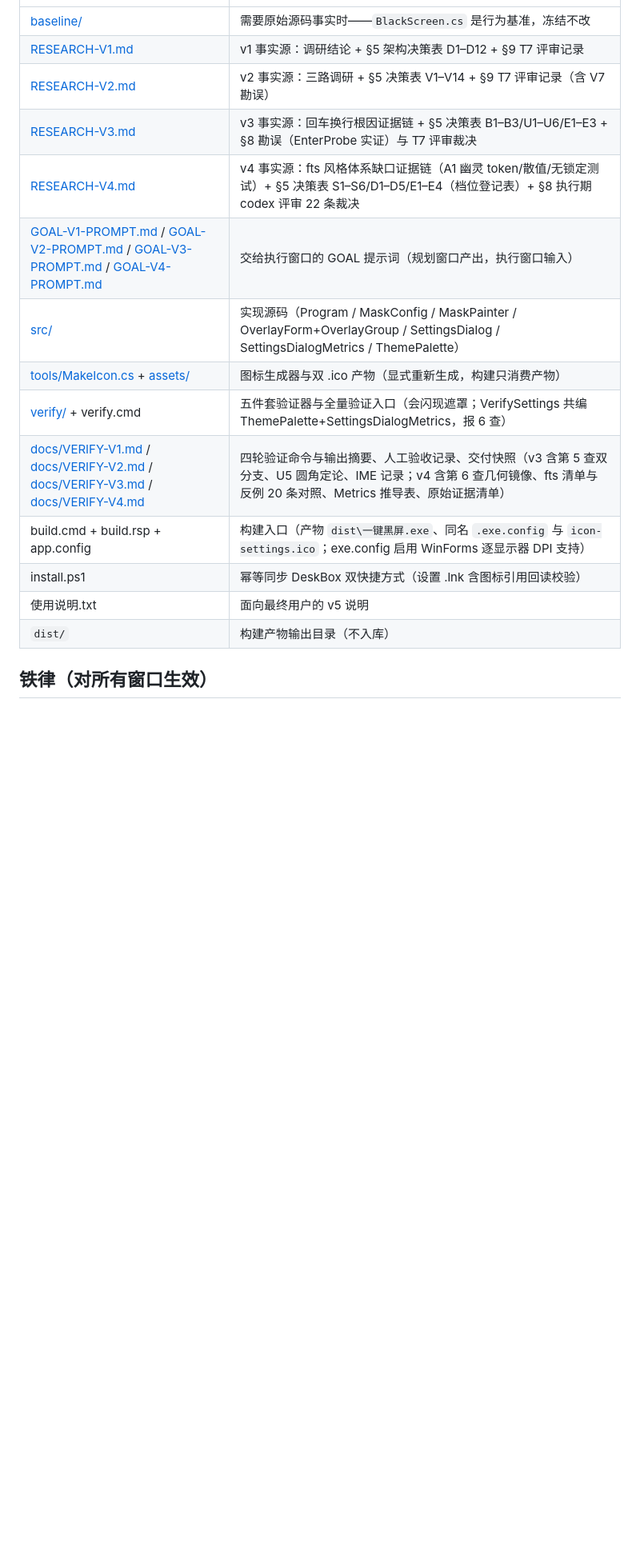
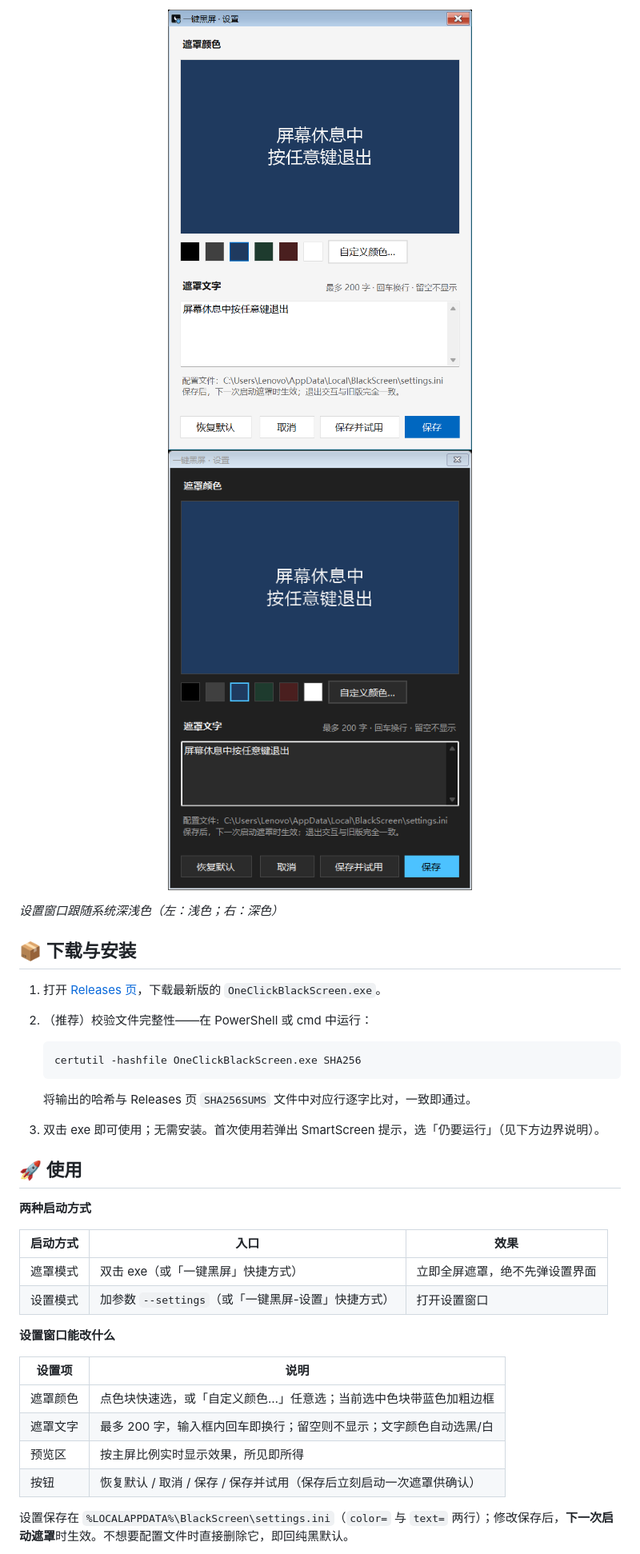
Before and after one commit to Oiawlm/OneClickBlackScreen, a Markdown page: README.md, the part around one of its changes. Shown at 80% size. Rendered like a GitHub page; pictures changed too: assets/readme/settings-dark.png (added), assets/readme/settings-light.png (added); blank space fills up the shorter version.

````diff
--- a/README.md
+++ b/README.md
@@ -22,18 +29,39 @@ VerifySettings 第 5 查回车行为双分支；v4 起：fts 风格体系统一
+<p align="center">
+  <img src="assets/readme/settings-light.png" alt="浅色主题下的设置窗口：遮罩颜色色块、遮罩文字输入框、实时预览与四个操作按钮" width="380">
+  <img src="assets/readme/settings-dark.png" alt="深色主题下的设置窗口：同样的布局自动切换为深色配色，主按钮变为亮蓝" width="380">
+</p>
+
+*设置窗口跟随系统深浅色（左：浅色；右：深色）*
+
+## 📦 下载与安装
+
+1. 打开 [Releases 页](https://github.com/Oiawlm/OneClickBlackScreen/releases)，下载最新版的 `OneClickBlackScreen.exe`。
+2. （推荐）校验文件完整性——在 PowerShell 或 cmd 中运行：
+
+   ```
+   certutil -hashfile OneClickBlackScreen.exe SHA256
+   ```
+
+   将输出的哈希与 Releases 页 `SHA256SUMS` 文件中对应行逐字比对，一致即通过。
+3. 双击 exe 即可使用；无需安装。首次使用若弹出 SmartScreen 提示，选「仍要运行」（见下方边界说明）。
+
+## 🚀 使用
+
+**两种启动方式**
+
+| 启动方式 | 入口 | 效果 |
+|---|---|---|
+| 遮罩模式 | 双击 exe（或「一键黑屏」快捷方式） | 立即全屏遮罩，绝不先弹设置界面 |
+| 设置模式 | 加参数 `--settings`（或「一键黑屏-设置」快捷方式） | 打开设置窗口 |
+
+**设置窗口能改什么**
+
+| 设置项 | 说明 |
 |---|---|
-| [baseline/](baseline/) | 需要原始源码事实时——`BlackScreen.cs` 是行为基准，冻结不改 |
-| [RESEARCH-V1.md](RESEARCH-V1.md) | v1 事实源：调研结论 + §5 架构决策表 D1–D12 + §9 T7 评审记录 |
-| [RESEARCH-V2.md](RESEARCH-V2.md) | v2 事实源：三路调研 + §5 决策表 V1–V14 + §9 T7 评审记录（含 V7 勘误） |
-| [RESEARCH-V3.md](RESEARCH-V3.md) | v3 事实源：回车换行根因证据链 + §5 决策表 B1–B3/U1–U6/E1–E3 + §8 勘误（EnterProbe 实证）与 T7 评审裁决 |
-| [RESEARCH-V4.md](RESEARCH-V4.md) | v4 事实源：fts 风格体系缺口证据链（A1 幽灵 token/散值/无锁定测试）+ §5 决策表 S1–S6/D1–D5/E1–E4（档位登记表）+ §8 执行期 codex 评审 22 条裁决 |
-| [GOAL-V1-PROMPT.md](GOAL-V1-PROMPT.md) / [GOAL-V2-PROMPT.md](GOAL-V2-PROMPT.md) / [GOAL-V3-PROMPT.md](GOAL-V3-PROMPT.md) / [GOAL-V4-PROMPT.md](GOAL-V4-PROMPT.md) | 交给执行窗口的 GOAL 提示词（规划窗口产出，执行窗口输入） |
-| [src/](src/) | 实现源码（Program / MaskConfig / MaskPainter / OverlayForm+OverlayGroup / SettingsDialog / SettingsDialogMetrics / ThemePalette） |
-| [tools/MakeIcon.cs](tools/MakeIcon.cs) + [assets/](assets/) | 图标生成器与双 .ico 产物（显式重新生成，构建只消费产物） |
-| [verify/](verify/) + verify.cmd | 五件套验证器与全量验证入口（会闪现遮罩；VerifySettings 共编 ThemePalette+SettingsDialogMetrics，报 6 查） |
-| [docs/VERIFY-V1.md](docs/VERIFY-V1.md) / [docs/VERIFY-V2.md](docs/VERIFY-V2.md) / [docs/VERIFY-V3.md](docs/VERIFY-V3.md) / [docs/VERIFY-V4.md](docs/VERIFY-V4.md) | 四轮验证命令与输出摘要、人工验收记录、交付快照（v3 含第 5 查双分支、U5 圆角定论、IME 记录；v4 含第 6 查几何镜像、fts 清单与反例 20 条对照、Metrics 推导表、原始证据清单） |
-| build.cmd + build.rsp + app.config | 构建入口（产物 `dist\一键黑屏.exe`、同名 `.exe.config` 与 `icon-settings.ico`；exe.config 启用 WinForms 逐显示器 DPI 支持） |
-| install.ps1 | 幂等同步 DeskBox 双快捷方式（设置 .lnk 含图标引用回读校验） |
-| 使用说明.txt | 面向最终用户的 v5 说明 |
-| `dist/` | 构建产物输出目录（不入库） |
+| 遮罩颜色 | 点色块快速选，或「自定义颜色…」任意选；当前选中色块带蓝色加粗边框 |
+| 遮罩文字 | 最多 200 字，输入框内回车即换行；留空则不显示；文字颜色自动选黑/白 |
+| 预览区 | 按主屏比例实时显示效果，所见即所得 |
+| 按钮 | 恢复默认 / 取消 / 保存 / 保存并试用（保存后立刻启动一次遮罩供确认） |
 
-## 铁律（对所有窗口生效）
+设置保存在 `%LOCALAPPDATA%\BlackScreen\settings.ini`（`color=` 与 `text=` 两行）；修改保存后，**下一次启动遮罩**时生效。不想要配置文件时直接删除它，即回纯黑默认。
 
````
Also changed, not shown: other parts of README.md (+77 -19 lines), docs/PUBLISH-V5A.md (added, +79 -0 lines), assets/readme/mask-demo.png (added), 3 other files.
